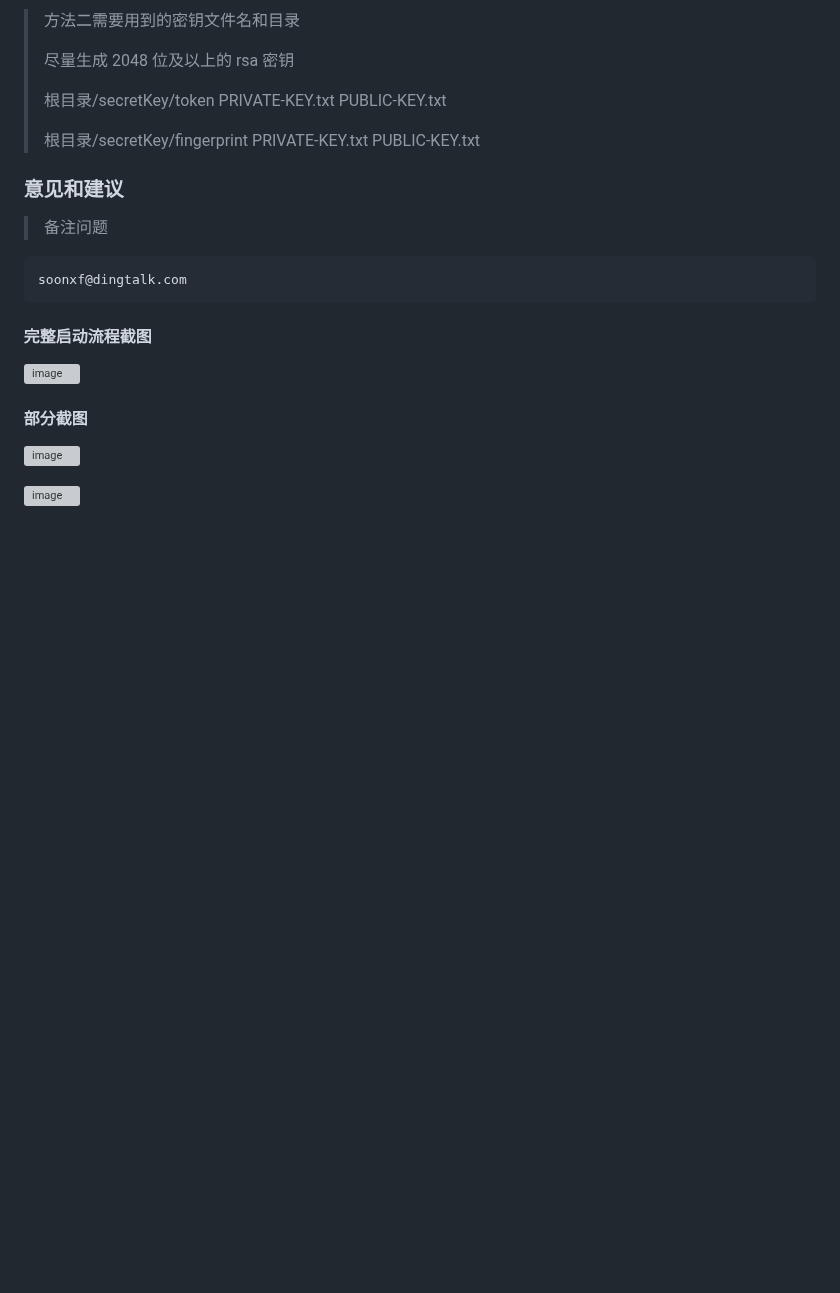
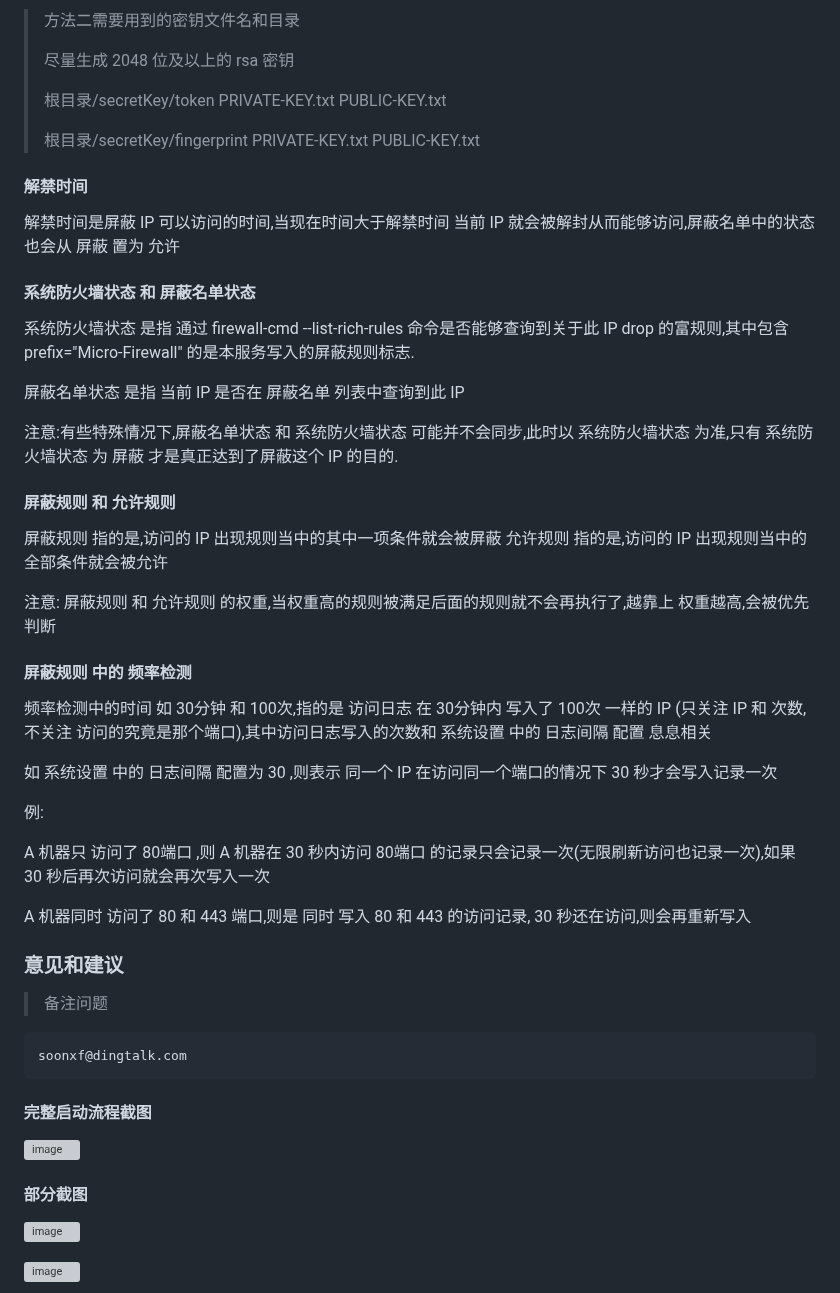
Before and after one commit to soonxf/Firewalld-UI, a Markdown page: README.md, the part around one of its changes. Drawn GitHub-style; blank space fills up the shorter version; grey boxes are pictures that could not be loaded.

```diff
--- a/README.md
+++ b/README.md
@@ -347,6 +345,38 @@ firewall-cmd --list-ports
 >
 > 根目录/secretKey/fingerprint PRIVATE-KEY.txt PUBLIC-KEY.txt
 
+#### 解禁时间
+
+解禁时间是屏蔽 IP 可以访问的时间,当现在时间大于解禁时间 当前 IP 就会被解封从而能够访问,屏蔽名单中的状态也会从 屏蔽 置为 允许
+
+#### 系统防火墙状态 和 屏蔽名单状态
+
+系统防火墙状态 是指 通过 firewall-cmd --list-rich-rules 命令是否能够查询到关于此 IP drop 的富规则,其中包含 prefix="Micro-Firewall"  的是本服务写入的屏蔽规则标志.
+
+屏蔽名单状态 是指 当前 IP 是否在 屏蔽名单 列表中查询到此 IP
+
+注意:有些特殊情况下,屏蔽名单状态 和 系统防火墙状态 可能并不会同步,此时以 系统防火墙状态 为准,只有 系统防火墙状态 为 屏蔽 才是真正达到了屏蔽这个 IP 的目的.
+
+#### 屏蔽规则 和 允许规则
+
+屏蔽规则 指的是,访问的 IP 出现规则当中的其中一项条件就会被屏蔽
+允许规则 指的是,访问的 IP 出现规则当中的全部条件就会被允许
+
+注意: 屏蔽规则 和 允许规则 的权重,当权重高的规则被满足后面的规则就不会再执行了,越靠上 权重越高,会被优先判断
+
+#### 屏蔽规则 中的 频率检测
+
+频率检测中的时间 如 30分钟 和 100次,指的是 访问日志 在 30分钟内 写入了 100次 一样的 IP (只关注 IP 和 次数,不关注 访问的究竟是那个端口),其中访问日志写入的次数和 系统设置 中的 日志间隔 配置 息息相关
+
+如 系统设置 中的 日志间隔 配置为 30 ,则表示 同一个 IP 在访问同一个端口的情况下 30 秒才会写入记录一次
+
+例:
+
+A 机器只 访问了 80端口 ,则 A 机器在 30 秒内访问 80端口 的记录只会记录一次(无限刷新访问也记录一次),如果 30 秒后再次访问就会再次写入一次
+
+A 机器同时 访问了 80 和 443 端口,则是 同时 写入 80 和 443 的访问记录, 30 秒还在访问,则会再重新写入
+
+
 ### 意见和建议
 
 > 备注问题
```
Also changed, not shown: other parts of README.md (+0 -2 lines).
